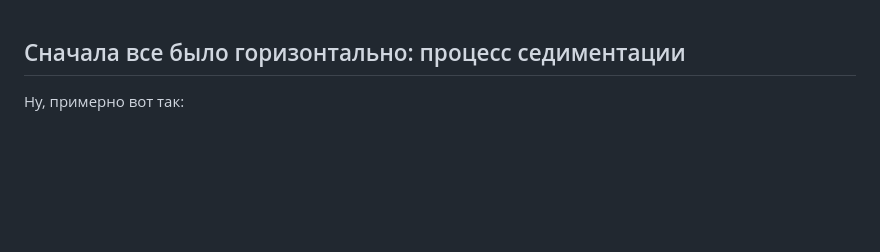
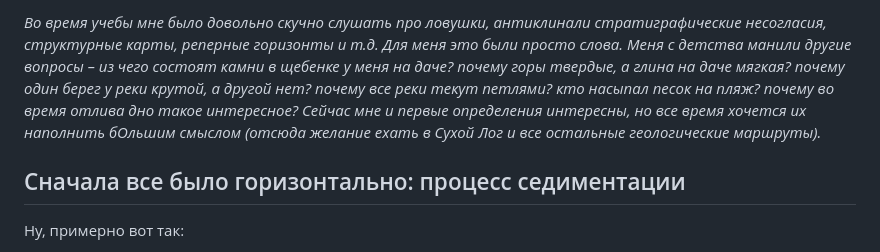
Before and after one commit to petronotes/petronotes, a Markdown page: content/2026-06-01-GeoPhoto.md, the part around the change. Drawn GitHub-style; blank space fills up the shorter version.

Commit message:
Обновлена статья: Лекция по структурной геологии или пост эстетического наслаждения

```diff
--- a/content/2026-06-01-GeoPhoto.md
+++ b/content/2026-06-01-GeoPhoto.md
@@ -1,3 +1,6 @@
+*Во время учебы мне было довольно скучно слушать про ловушки, антиклинали стратиграфические несогласия, структурные карты, реперные горизонты и т.д. Для меня это были просто слова. Меня с детства манили другие вопросы – из чего состоят камни в щебенке у меня на даче? почему горы твердые, а глина на даче мягкая? почему один берег у реки крутой, а другой нет? почему все реки текут петлями? кто насыпал песок на пляж? почему во время отлива дно такое интересное?*
+*Сейчас мне и первые определения интересны, но все время хочется их наполнить бОльшим смыслом (отсюда желание ехать в Сухой Лог и все остальные геологические маршруты).*
+
 ## Сначала все было горизонтально: процесс седиментации
 
 Ну, примерно вот так:
```
